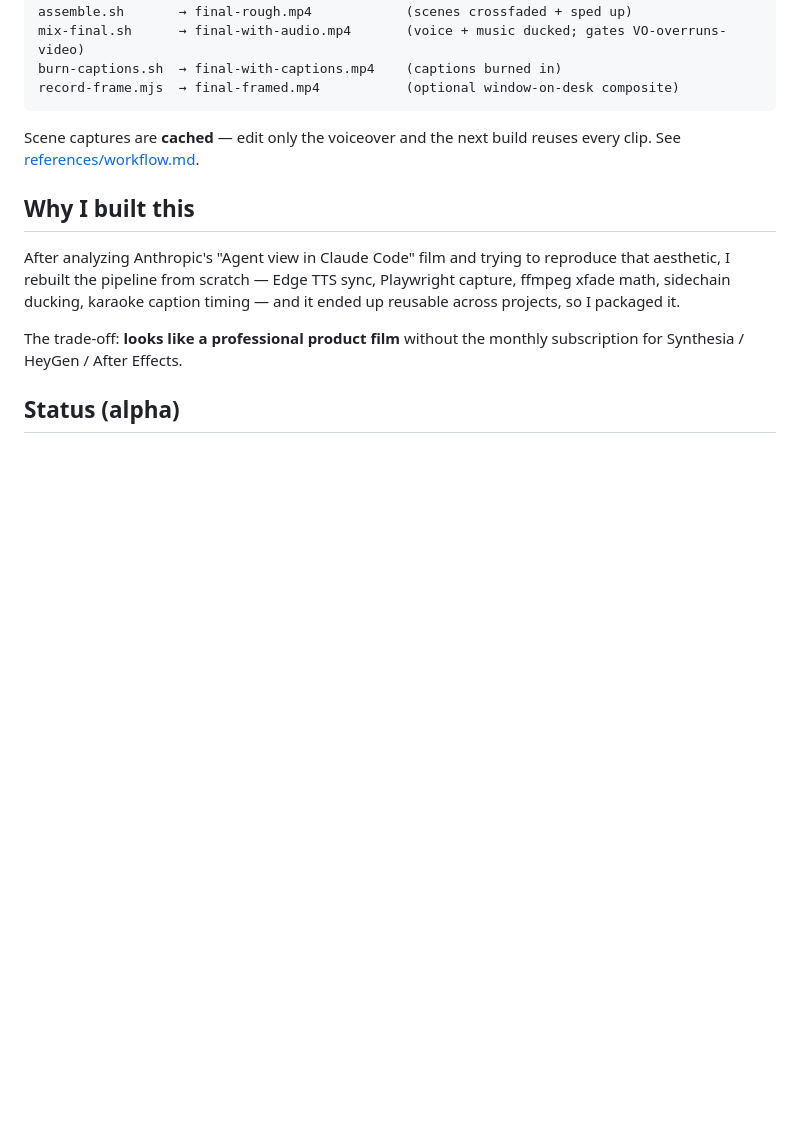
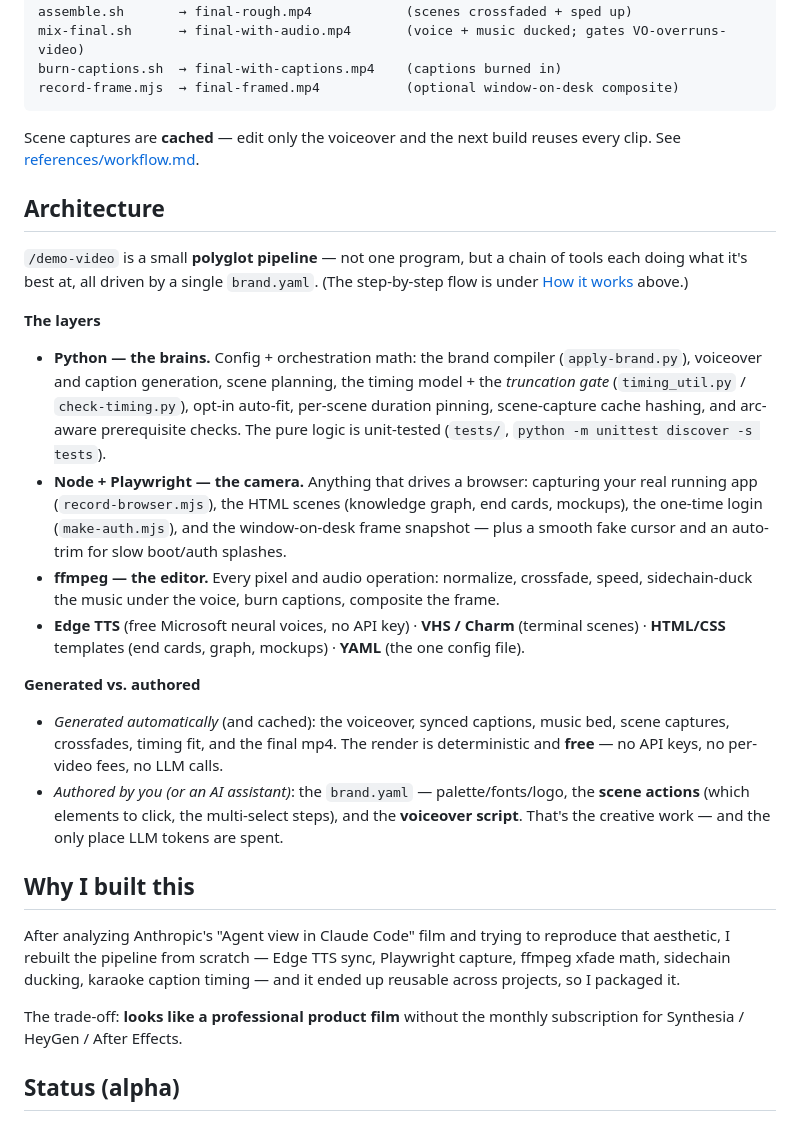
Before and after one commit to MarcinSufa/claude-demo-video, a Markdown page: README.md, the part around the change. GitHub-like rendering; blank space fills up the shorter version.

Commit message:
docs: add Architecture section (polyglot pipeline + generated vs authored)
Explains the layers — Python (orchestration + timing logic), Node/Playwright
(browser capture), ffmpeg (editing), Edge TTS / VHS / HTML / YAML — and is upfront
that the render is free/deterministic while the brand.yaml, scene actions, and
voiceover script are authored (and the only place LLM tokens are spent).

Co-Authored-By: Claude Opus 4.7 <noreply@anthropic.com>

```diff
--- a/README.md
+++ b/README.md
@@ -124,6 +124,22 @@ record-frame.mjs  → final-framed.mp4           (optional window-on-desk compos
 
 Scene captures are **cached** — edit only the voiceover and the next build reuses every clip. See [references/workflow.md](./references/workflow.md).
 
+## Architecture
+
+`/demo-video` is a small **polyglot pipeline** — not one program, but a chain of tools each doing what it's best at, all driven by a single `brand.yaml`. (The step-by-step flow is under [How it works](#how-it-works) above.)
+
+**The layers**
+
+- **Python — the brains.** Config + orchestration math: the brand compiler (`apply-brand.py`), voiceover and caption generation, scene planning, the timing model + the *truncation gate* (`timing_util.py` / `check-timing.py`), opt-in auto-fit, per-scene duration pinning, scene-capture cache hashing, and arc-aware prerequisite checks. The pure logic is unit-tested (`tests/`, `python -m unittest discover -s tests`).
+- **Node + Playwright — the camera.** Anything that drives a browser: capturing your real running app (`record-browser.mjs`), the HTML scenes (knowledge graph, end cards, mockups), the one-time login (`make-auth.mjs`), and the window-on-desk frame snapshot — plus a smooth fake cursor and an auto-trim for slow boot/auth splashes.
+- **ffmpeg — the editor.** Every pixel and audio operation: normalize, crossfade, speed, sidechain-duck the music under the voice, burn captions, composite the frame.
+- **Edge TTS** (free Microsoft neural voices, no API key) · **VHS / Charm** (terminal scenes) · **HTML/CSS** templates (end cards, graph, mockups) · **YAML** (the one config file).
+
+**Generated vs. authored**
+
+- *Generated automatically* (and cached): the voiceover, synced captions, music bed, scene captures, crossfades, timing fit, and the final mp4. The render is deterministic and **free** — no API keys, no per-video fees, no LLM calls.
+- *Authored by you (or an AI assistant)*: the `brand.yaml` — palette/fonts/logo, the **scene actions** (which elements to click, the multi-select steps), and the **voiceover script**. That's the creative work — and the only place LLM tokens are spent.
+
 ## Why I built this
 
 After analyzing Anthropic's "Agent view in Claude Code" film and trying to reproduce that aesthetic, I rebuilt the pipeline from scratch — Edge TTS sync, Playwright capture, ffmpeg xfade math, sidechain ducking, karaoke caption timing — and it ended up reusable across projects, so I packaged it.
```
